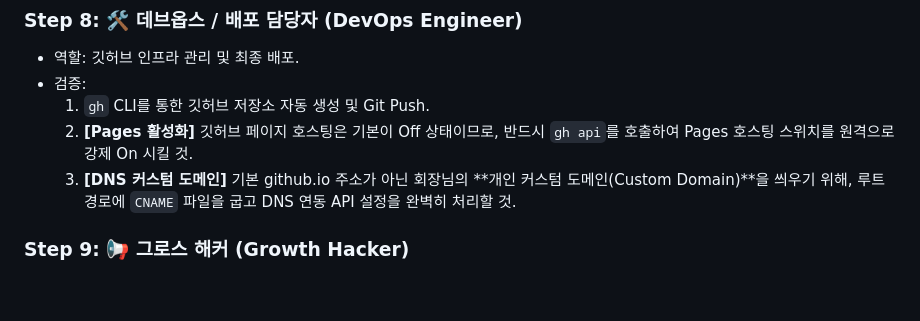
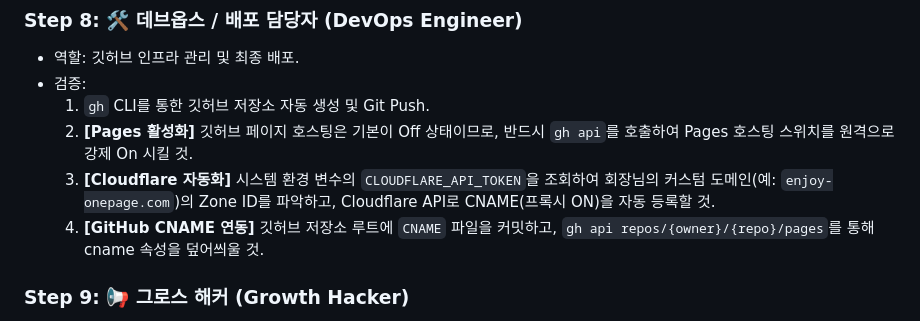
Before and after one commit to somsoo/cpa-factory-dashboard, a Markdown page: blueprints/onepage_factory_sop.md, the part around the change. GitHub-like rendering; blank space fills up the shorter version.

Commit message:
Docs: Cloudflare API auto-DNS rules added to SOP

```diff
--- a/blueprints/onepage_factory_sop.md
+++ b/blueprints/onepage_factory_sop.md
@@ -41,7 +41,8 @@
 - 검증:
   1. `gh` CLI를 통한 깃허브 저장소 자동 생성 및 Git Push.
   2. **[Pages 활성화]** 깃허브 페이지 호스팅은 기본이 Off 상태이므로, 반드시 `gh api`를 호출하여 Pages 호스팅 스위치를 원격으로 강제 On 시킬 것.
-  3. **[DNS 커스텀 도메인]** 기본 github.io 주소가 아닌 회장님의 **개인 커스텀 도메인(Custom Domain)**을 씌우기 위해, 루트 경로에 `CNAME` 파일을 굽고 DNS 연동 API 설정을 완벽히 처리할 것.
+  3. **[Cloudflare 자동화]** 시스템 환경 변수의 `CLOUDFLARE_API_TOKEN`을 조회하여 회장님의 커스텀 도메인(예: `enjoy-onepage.com`)의 Zone ID를 파악하고, Cloudflare API로 CNAME(프록시 ON)을 자동 등록할 것.
+  4. **[GitHub CNAME 연동]** 깃허브 저장소 루트에 `CNAME` 파일을 커밋하고, `gh api repos/{owner}/{repo}/pages`를 통해 cname 속성을 덮어씌울 것.
 
 ### Step 9: 📢 그로스 해커 (Growth Hacker)
 - 역할: 배포 직후 초기 트래픽 폭발 유도.
```
